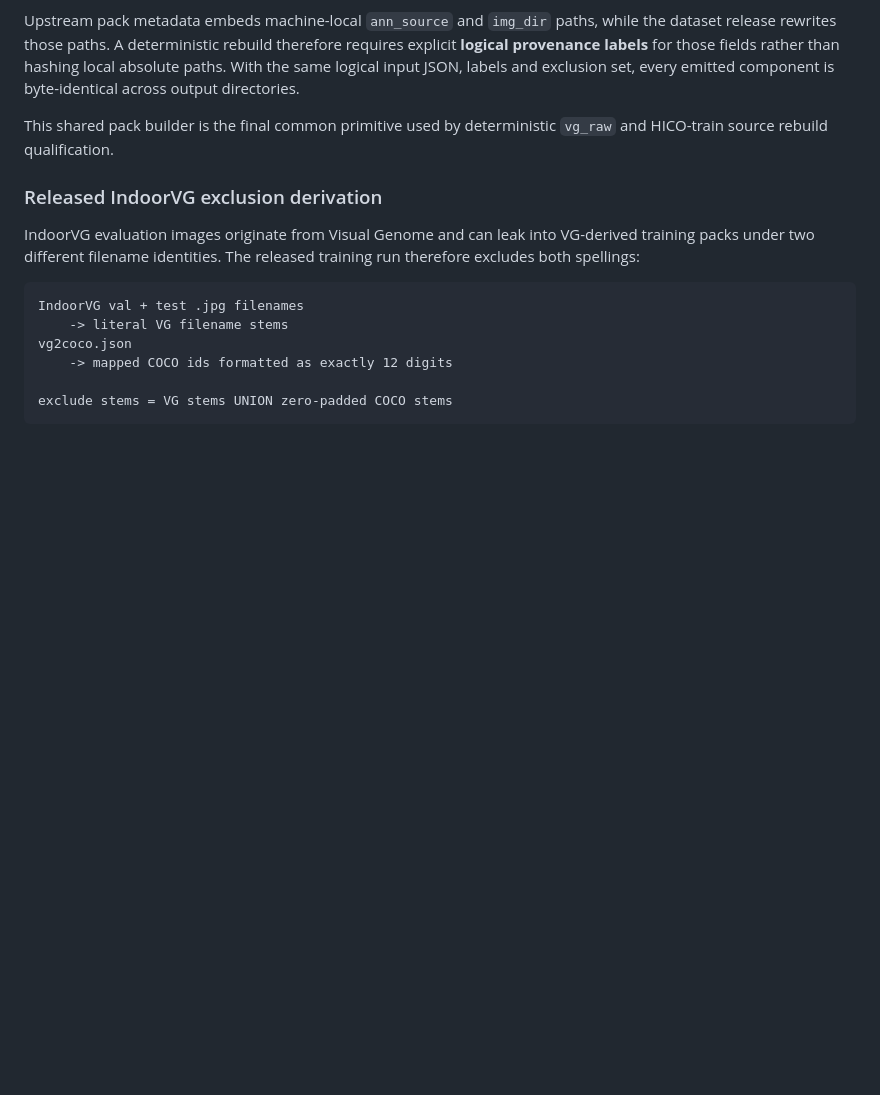
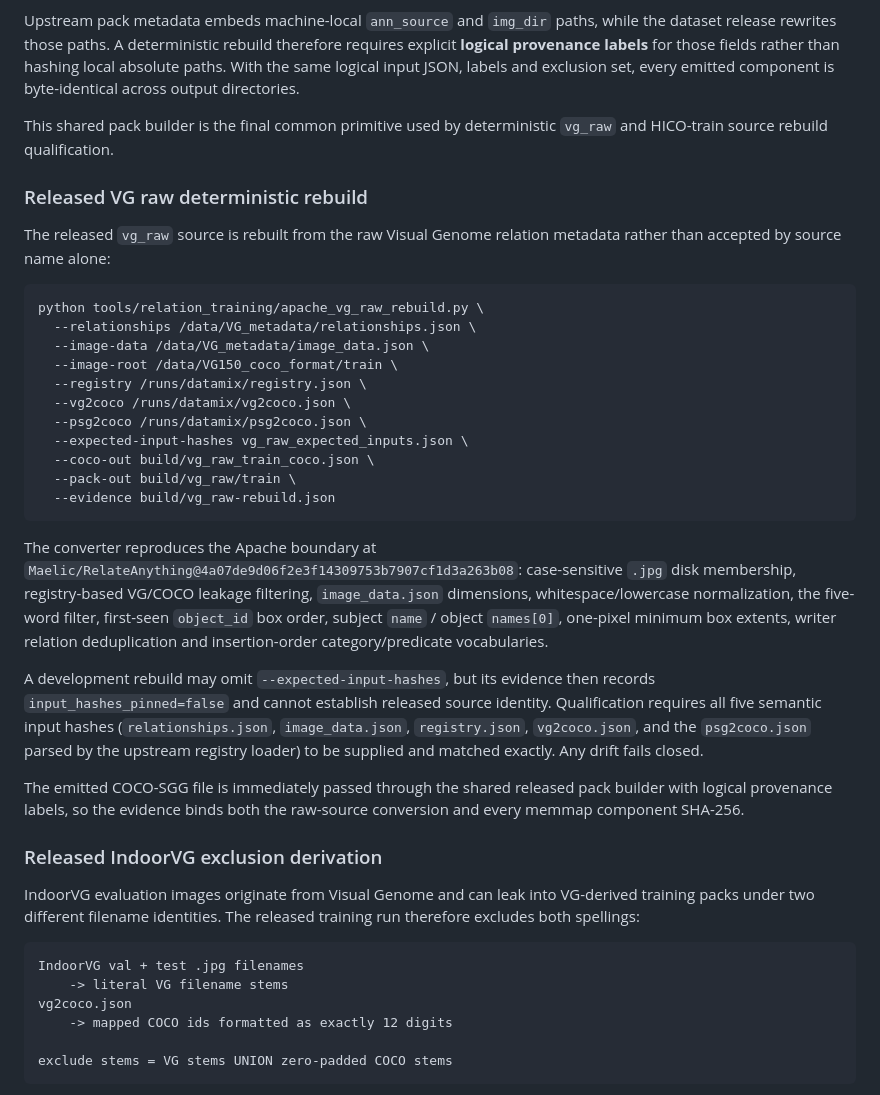
Before and after one commit to qigao/KFCore, a Markdown page: tools/relation_training/README.md, the part around the change. Drawn GitHub-style; blank space fills up the shorter version.

Commit message:
docs(training): document VG raw released rebuild

````diff
--- a/tools/relation_training/README.md
+++ b/tools/relation_training/README.md
@@ -1711,6 +1711,44 @@ output directories.
 This shared pack builder is the final common primitive used by deterministic
 `vg_raw` and HICO-train source rebuild qualification.
 
+### Released VG raw deterministic rebuild
+
+The released `vg_raw` source is rebuilt from the raw Visual Genome relation
+metadata rather than accepted by source name alone:
+
+```bash
+python tools/relation_training/apache_vg_raw_rebuild.py \
+  --relationships /data/VG_metadata/relationships.json \
+  --image-data /data/VG_metadata/image_data.json \
+  --image-root /data/VG150_coco_format/train \
+  --registry /runs/datamix/registry.json \
+  --vg2coco /runs/datamix/vg2coco.json \
+  --psg2coco /runs/datamix/psg2coco.json \
+  --expected-input-hashes vg_raw_expected_inputs.json \
+  --coco-out build/vg_raw_train_coco.json \
+  --pack-out build/vg_raw/train \
+  --evidence build/vg_raw-rebuild.json
+```
+
+The converter reproduces the Apache boundary at
+`Maelic/RelateAnything@4a07de9d06f2e3f14309753b7907cf1d3a263b08`:
+case-sensitive `.jpg` disk membership, registry-based VG/COCO leakage
+filtering, `image_data.json` dimensions, whitespace/lowercase normalization,
+the five-word filter, first-seen `object_id` box order, subject `name` /
+object `names[0]`, one-pixel minimum box extents, writer relation
+deduplication and insertion-order category/predicate vocabularies.
+
+A development rebuild may omit `--expected-input-hashes`, but its evidence
+then records `input_hashes_pinned=false` and cannot establish released source
+identity. Qualification requires all five semantic input hashes
+(`relationships.json`, `image_data.json`, `registry.json`,
+`vg2coco.json`, and the `psg2coco.json` parsed by the upstream registry
+loader) to be supplied and matched exactly. Any drift fails closed.
+
+The emitted COCO-SGG file is immediately passed through the shared released
+pack builder with logical provenance labels, so the evidence binds both the
+raw-source conversion and every memmap component SHA-256.
+
 ### Released IndoorVG exclusion derivation
 
 IndoorVG evaluation images originate from Visual Genome and can leak into
````
